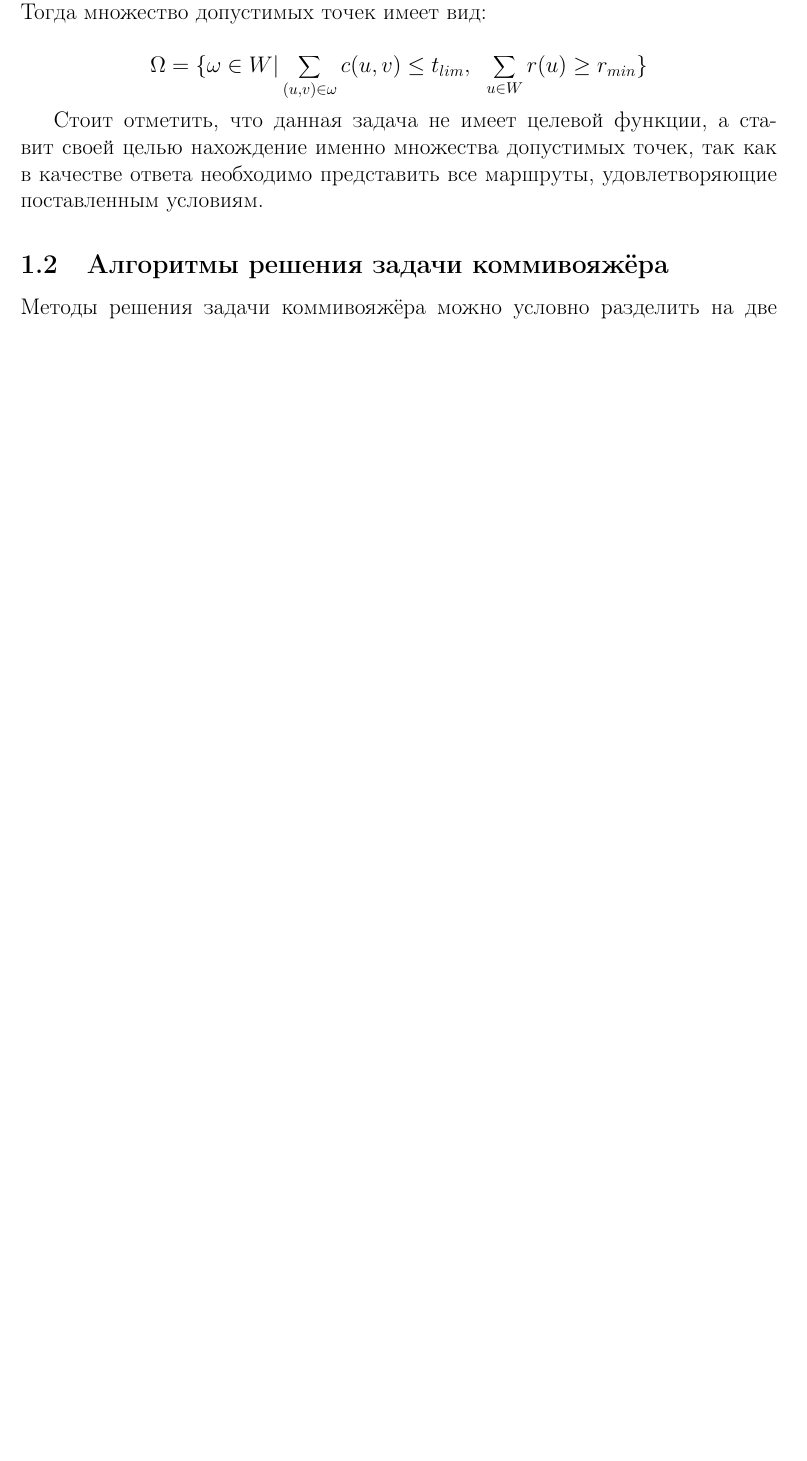
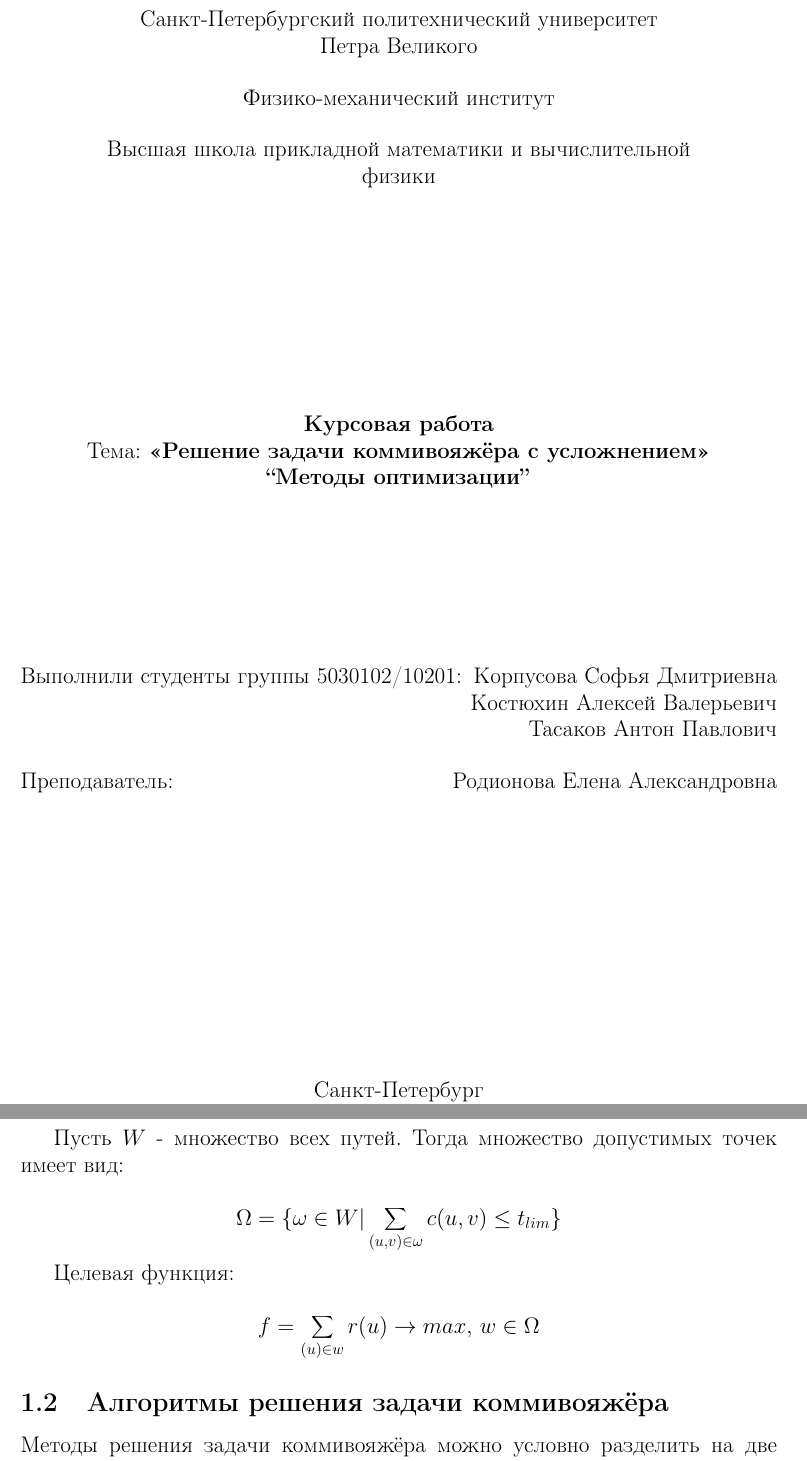
Before and after one commit to poritsal/report-optmeth, a LaTeX document (main.tex, which reads content.tex, titlepage.tex): part of page 3 of 5 before the commit and two parts of pages 1 and 4 of 6 after it, the two joined at a grey line, cut at the place of the change, the shorter picture padded with empty space. Compiled offline with pdfLaTeX.

Commit message:
Add files via upload

```diff
--- a/content.tex
+++ b/content.tex
@@ -28,4 +20,2 @@
-Тогда множество допустимых точек имеет вид:\\
-$$\Omega = \{\omega \in W | \sum_{(u,v)\in \omega}c(u, v)\leq{t_{lim}},\;\; \sum_{u \in W} r(u)\geq{r_{min}}\}$$
+Введём обозначения:
 
-Стоит отметить, что данная задача не имеет целевой функции, а ставит своей целью нахождение именно множества допустимых точек, так как в качестве ответа необходимо представить все маршруты, удовлетворяющие поставленным условиям.
@@ -32 +29,2 @@
 
+Пусть $W$ - множество всех путей. Тогда множество допустимых точек имеет вид:
@@ -40,25 +31,9 @@
 
-%Тогда множество допустимых точек:\\
-%$$m_{i}\geq{0},\  i = \overline{1,n}$$\\
-%$$c_{ij}\geq{0},\  i = \overline{1,n},\  j = \overline{1,n}$$\\
-%$$\sum\limits_{i = 0}^{k}m_{i}\geq{R},\ \ k\in[0, n]$$\\
-%$$\sum\limits_{i,j = 0}^{n}c_{ij}\leq{T}$$\\
+$$\Omega = \{\omega \in W | \sum_{(u,v)\in \omega}c(u, v)\leq{t_{lim}}\}$$
 
-%Целевая функция:\\
-%$$\sum\limits_{i = 0}^{k}m_{i}\rightarrow{max},\ k\in[0, n]$$
+Целевая функция:
 
-
-%\begin{equation*}
-    %\left\{
-        %\begin{array}{ccl}
-            %\sum\limits_{i = 0}^{k}m_{i}\rightarrow{max},\ k\in[0, n]\\
-            %\sum\limits_{i = 0}^{k}m_{i}\geq{R},\ k\in[0, n]
-        %\end{array}
-        %\right.
-%\end{equation*}
-
-
-
+$$f = \sum_{(u) \in w}r(u) \rightarrow max,\, w \in \Omega$$
 
 \subsection{Алгоритмы решения задачи коммивояжёра}
 Методы решения задачи коммивояжёра можно условно разделить на две группы: точные и приближённые. Хотя первые позволяют получить решение с наибольшей точностью, их использование на практике осложняется алгоритмической сложностью и чувствительностью к специфике задачи и дополнительным условиям. Это влечёт за собой появление эвристических методов, которые чаще всего используются на практике [\ref{bib9},\ref{bib11}]. Эвристики представляют собой попытку учесть специфику задачи простыми средствами [\ref{bib11}].\\
--- /dev/null
+++ b/titlepage.tex
@@ -0,0 +1,37 @@
+ \begin{titlepage}
+    \begin{center}
+      Санкт-Петербургский политехнический университет \\Петра Великого
+    \end{center}
+
+    \begin{center}
+      Физико-механический институт
+    \end{center}
+
+    \begin{center}
+      Высшая школа прикладной математики и вычислительной\\ физики
+    \end{center}
+
+    \vspace{8em}
+
+    \begin{center}
+      \textbf{Курсовая работа}\\
+      Тема: \textbf{«Решение задачи коммивояжёра с усложнением»}\\
+      \textbf{“Методы оптимизации”}
+    \end{center}
+
+    \vspace{\fill}
+
+    \begin{flushright}
+      \noindentВыполнили студенты группы 5030102/10201:\hfill Корпусова Софья Дмитриевна \\
+      Костюхин Алексей Валерьевич \\
+      Тасаков Антон Павлович \\
+    \end{flushright}
+    Преподаватель: \hfill Родионова Елена Александровна
+
+    \vspace{12em}
+
+    \begin{center}
+      Санкт-Петербург\\
+      2024
+    \end{center}
+  \end{titlepage}
```
Also changed, not shown: main.tex (+3 -1 lines), content.tex (28 more changed lines).
